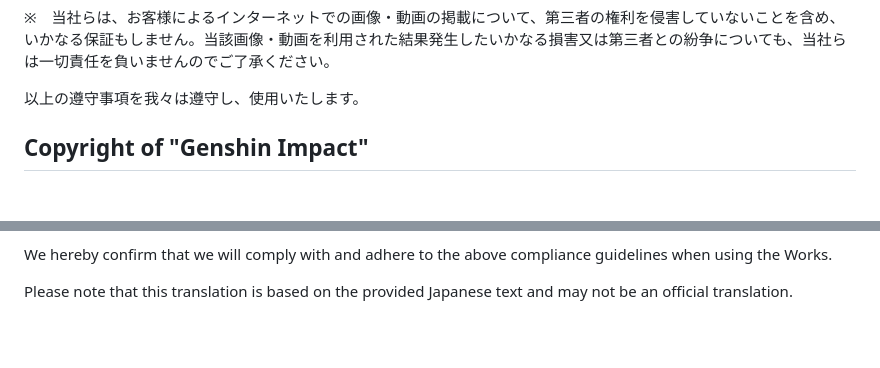
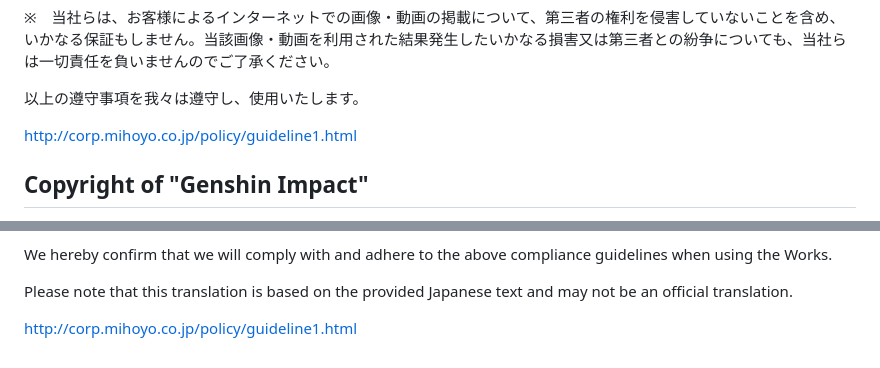
Before and after one commit to Tokol1/final_work01, a Markdown page: README.md, 2 parts joined by grey strips. Drawn GitHub-style; blank space fills up the shorter version.

```diff
--- a/README.md
+++ b/README.md
@@ -33,7 +33,7 @@
 
 以上の遵守事項を我々は遵守し、使用いたします。
 
-
+http://corp.mihoyo.co.jp/policy/guideline1.html
 
 
 
@@ -69,3 +69,5 @@ Please be aware that we do not provide any guarantees, including the non-infring
 We hereby confirm that we will comply with and adhere to the above compliance guidelines when using the Works.
 
 Please note that this translation is based on the provided Japanese text and may not be an official translation.
+
+http://corp.mihoyo.co.jp/policy/guideline1.html
```
